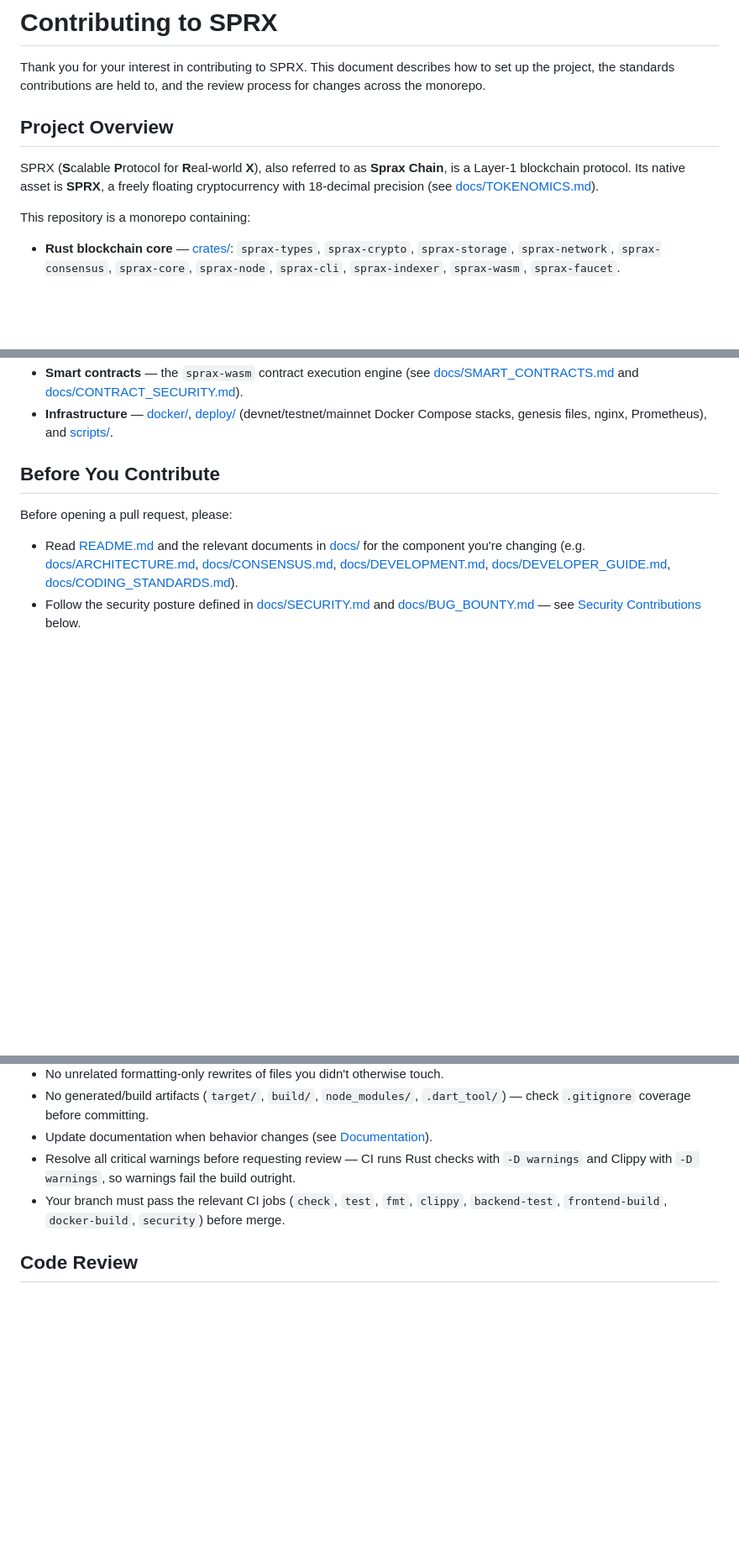
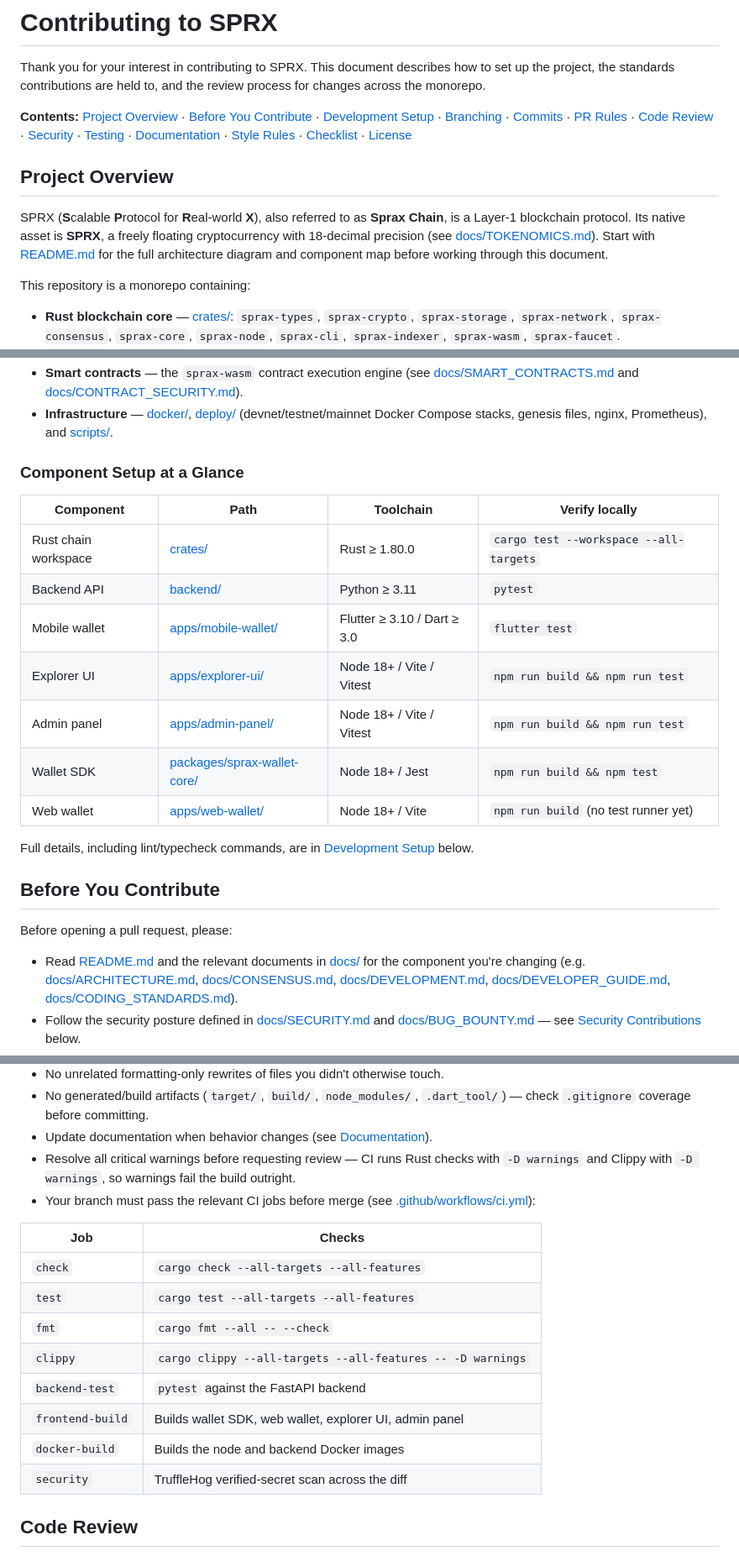
Before and after one commit to sunovago/sprax-blockchain, a Markdown page: CONTRIBUTING.md, 3 parts joined by grey strips. Shown at 84% size. Drawn GitHub-style; blank space fills up the shorter version.

Commit message:
docs: upgrade CONTRIBUTING.md with nav, setup table, and CI job matrix
Add a section table of contents, a component setup-at-a-glance table,
and a table mapping CI jobs to what they check, matching the README's
navigation style. No process/policy content changed.

```diff
--- a/CONTRIBUTING.md
+++ b/CONTRIBUTING.md
@@ -2,9 +2,11 @@
 
 Thank you for your interest in contributing to SPRX. This document describes how to set up the project, the standards contributions are held to, and the review process for changes across the monorepo.
 
+**Contents:** [Project Overview](#project-overview) · [Before You Contribute](#before-you-contribute) · [Development Setup](#development-setup) · [Branching](#branching-strategy) · [Commits](#commit-convention) · [PR Rules](#pull-request-rules) · [Code Review](#code-review) · [Security](#security-contributions) · [Testing](#testing-requirements) · [Documentation](#documentation) · [Style Rules](#style-rules) · [Checklist](#contributor-checklist) · [License](#license-agreement)
+
 ## Project Overview
 
-SPRX (**S**calable **P**rotocol for **R**eal-world **X**), also referred to as **Sprax Chain**, is a Layer-1 blockchain protocol. Its native asset is **SPRX**, a freely floating cryptocurrency with 18-decimal precision (see [docs/TOKENOMICS.md](docs/TOKENOMICS.md)).
+SPRX (**S**calable **P**rotocol for **R**eal-world **X**), also referred to as **Sprax Chain**, is a Layer-1 blockchain protocol. Its native asset is **SPRX**, a freely floating cryptocurrency with 18-decimal precision (see [docs/TOKENOMICS.md](docs/TOKENOMICS.md)). Start with [README.md](README.md) for the full architecture diagram and component map before working through this document.
 
 This repository is a monorepo containing:
 
@@ -16,6 +18,20 @@ This repository is a monorepo containing:
 - **Indexer** — the `sprax-indexer` crate and [backend/scripts/start_indexer.py](backend/scripts/start_indexer.py).
 - **Smart contracts** — the `sprax-wasm` contract execution engine (see [docs/SMART_CONTRACTS.md](docs/SMART_CONTRACTS.md) and [docs/CONTRACT_SECURITY.md](docs/CONTRACT_SECURITY.md)).
 - **Infrastructure** — [docker/](docker/), [deploy/](deploy/) (devnet/testnet/mainnet Docker Compose stacks, genesis files, nginx, Prometheus), and [scripts/](scripts/).
+
+### Component Setup at a Glance
+
+| Component | Path | Toolchain | Verify locally |
+|---|---|---|---|
+| Rust chain workspace | [crates/](crates/) | Rust ≥ 1.80.0 | `cargo test --workspace --all-targets` |
+| Backend API | [backend/](backend/) | Python ≥ 3.11 | `pytest` |
+| Mobile wallet | [apps/mobile-wallet/](apps/mobile-wallet/) | Flutter ≥ 3.10 / Dart ≥ 3.0 | `flutter test` |
+| Explorer UI | [apps/explorer-ui/](apps/explorer-ui/) | Node 18+ / Vite / Vitest | `npm run build && npm run test` |
+| Admin panel | [apps/admin-panel/](apps/admin-panel/) | Node 18+ / Vite / Vitest | `npm run build && npm run test` |
+| Wallet SDK | [packages/sprax-wallet-core/](packages/sprax-wallet-core/) | Node 18+ / Jest | `npm run build && npm test` |
+| Web wallet | [apps/web-wallet/](apps/web-wallet/) | Node 18+ / Vite | `npm run build` (no test runner yet) |
+
+Full details, including lint/typecheck commands, are in [Development Setup](#development-setup) below.
 
 ## Before You Contribute
 
@@ -126,7 +142,18 @@ chore(ci): bump rust-toolchain pin
 - No generated/build artifacts (`target/`, `build/`, `node_modules/`, `.dart_tool/`) — check `.gitignore` coverage before committing.
 - Update documentation when behavior changes (see [Documentation](#documentation)).
 - Resolve all critical warnings before requesting review — CI runs Rust checks with `-D warnings` and Clippy with `-D warnings`, so warnings fail the build outright.
-- Your branch must pass the relevant CI jobs (`check`, `test`, `fmt`, `clippy`, `backend-test`, `frontend-build`, `docker-build`, `security`) before merge.
+- Your branch must pass the relevant CI jobs before merge (see [.github/workflows/ci.yml](.github/workflows/ci.yml)):
+
+| Job | Checks |
+|---|---|
+| `check` | `cargo check --all-targets --all-features` |
+| `test` | `cargo test --all-targets --all-features` |
+| `fmt` | `cargo fmt --all -- --check` |
+| `clippy` | `cargo clippy --all-targets --all-features -- -D warnings` |
+| `backend-test` | `pytest` against the FastAPI backend |
+| `frontend-build` | Builds wallet SDK, web wallet, explorer UI, admin panel |
+| `docker-build` | Builds the node and backend Docker images |
+| `security` | TruffleHog verified-secret scan across the diff |
 
 ## Code Review
 
```
